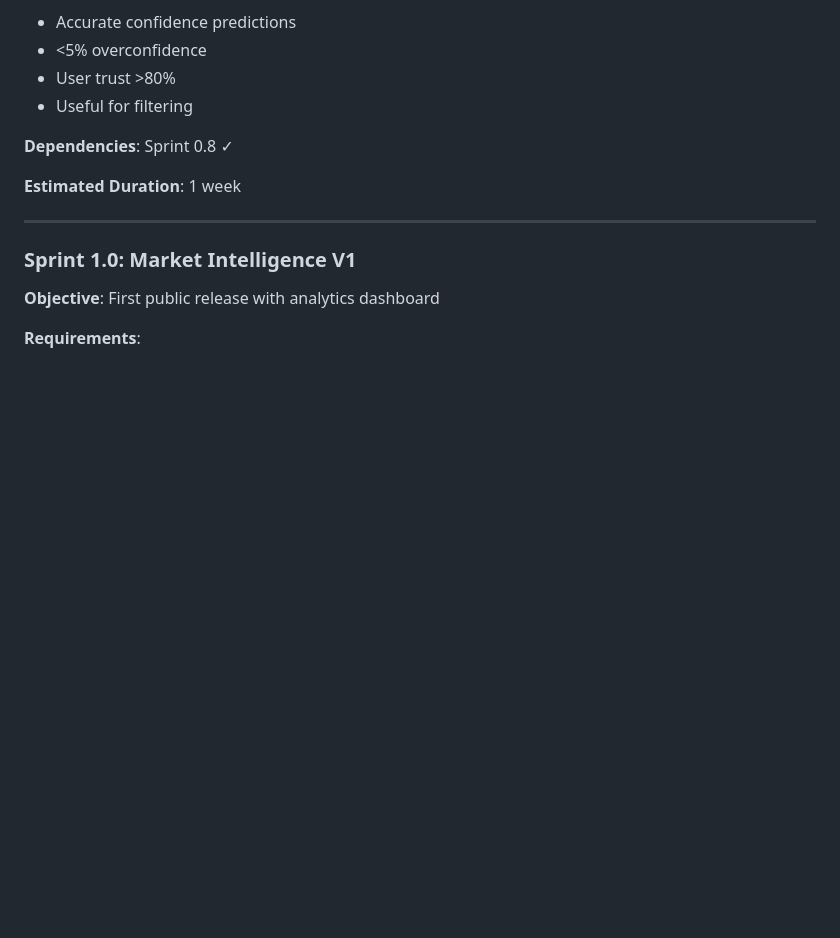
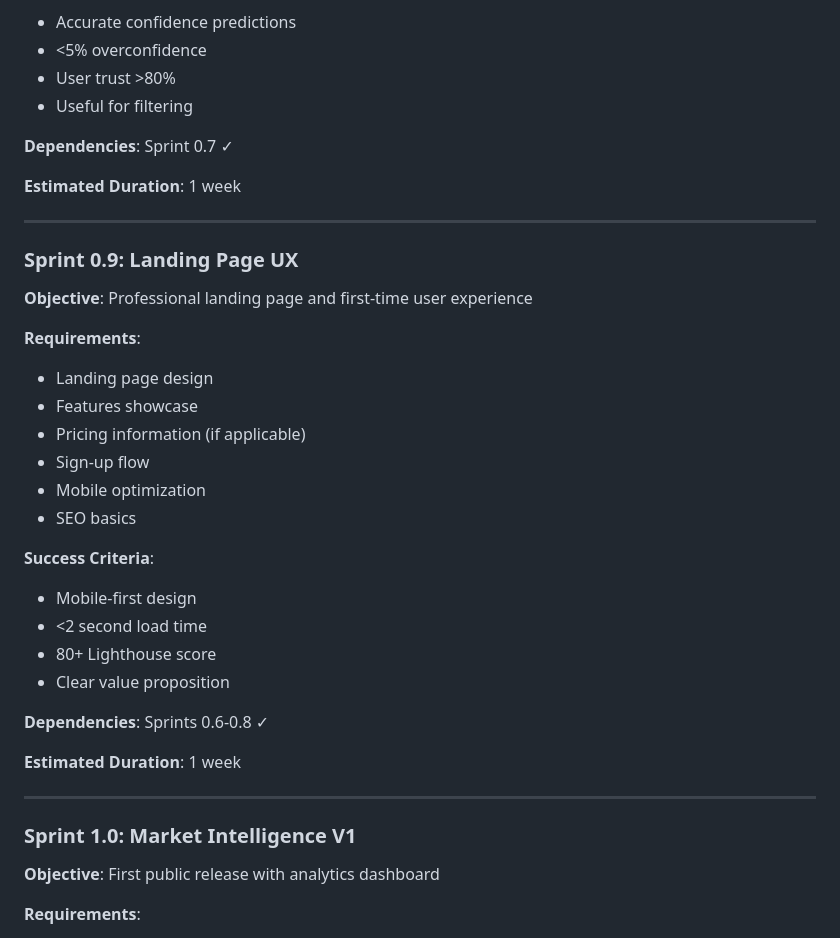
Before and after one commit to Kozmen25/2elbul, a Markdown page: ROADMAP.md, the part around one of its changes. GitHub-like rendering; blank space fills up the shorter version.

```diff
--- a/ROADMAP.md
+++ b/ROADMAP.md
@@ -247,7 +246,30 @@ Confidence Score (0-100)
 - User trust >80%
 - Useful for filtering
 
-**Dependencies**: Sprint 0.8 ✓
+**Dependencies**: Sprint 0.7 ✓
+
+**Estimated Duration**: 1 week
+
+---
+
+### Sprint 0.9: Landing Page UX
+**Objective**: Professional landing page and first-time user experience
+
+**Requirements**:
+- Landing page design
+- Features showcase
+- Pricing information (if applicable)
+- Sign-up flow
+- Mobile optimization
+- SEO basics
+
+**Success Criteria**:
+- Mobile-first design
+- <2 second load time
+- 80+ Lighthouse score
+- Clear value proposition
+
+**Dependencies**: Sprints 0.6-0.8 ✓
 
 **Estimated Duration**: 1 week
 
```
Also changed, not shown: other parts of ROADMAP.md (+79 -80 lines).
